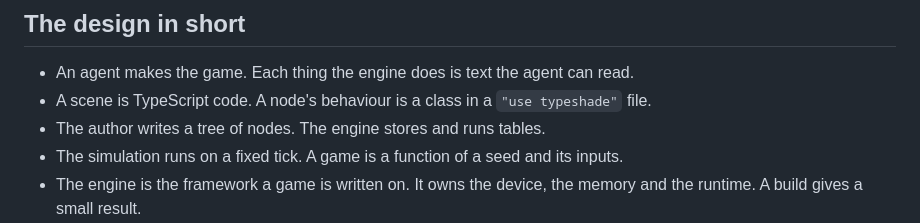
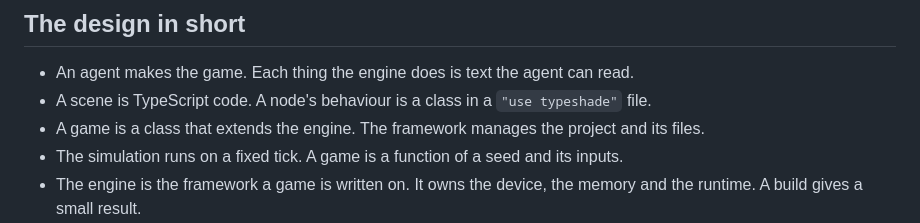
Before and after one commit to typeshade/radiance, a Markdown page: README.md, the part around the change. GitHub-like rendering.

```diff
--- a/README.md
+++ b/README.md
@@ -111,7 +111,7 @@ bun run harness         # the page in headless Chromium, held to the CPU tier
 
 - An agent makes the game. Each thing the engine does is text the agent can read.
 - A scene is TypeScript code. A node's behaviour is a class in a `"use typeshade"` file.
-- The author writes a tree of nodes. The engine stores and runs tables.
+- A game is a class that extends the engine. The framework manages the project and its files.
 - The simulation runs on a fixed tick. A game is a function of a seed and its inputs.
 - The engine is the framework a game is written on. It owns the device, the memory and the
   runtime. A build gives a small result.
```
Also changed, not shown: docs/vision.md (+65 -13 lines).
